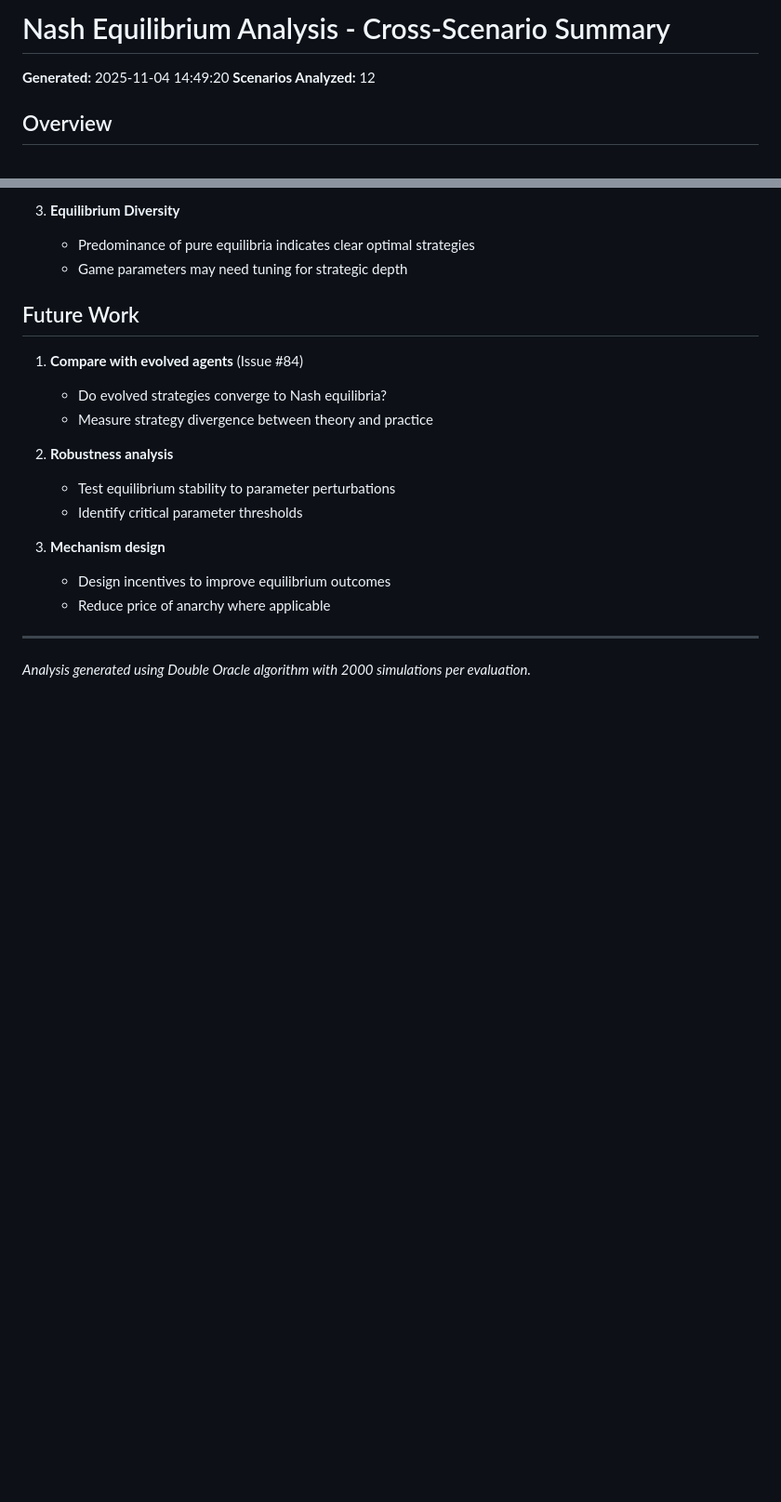
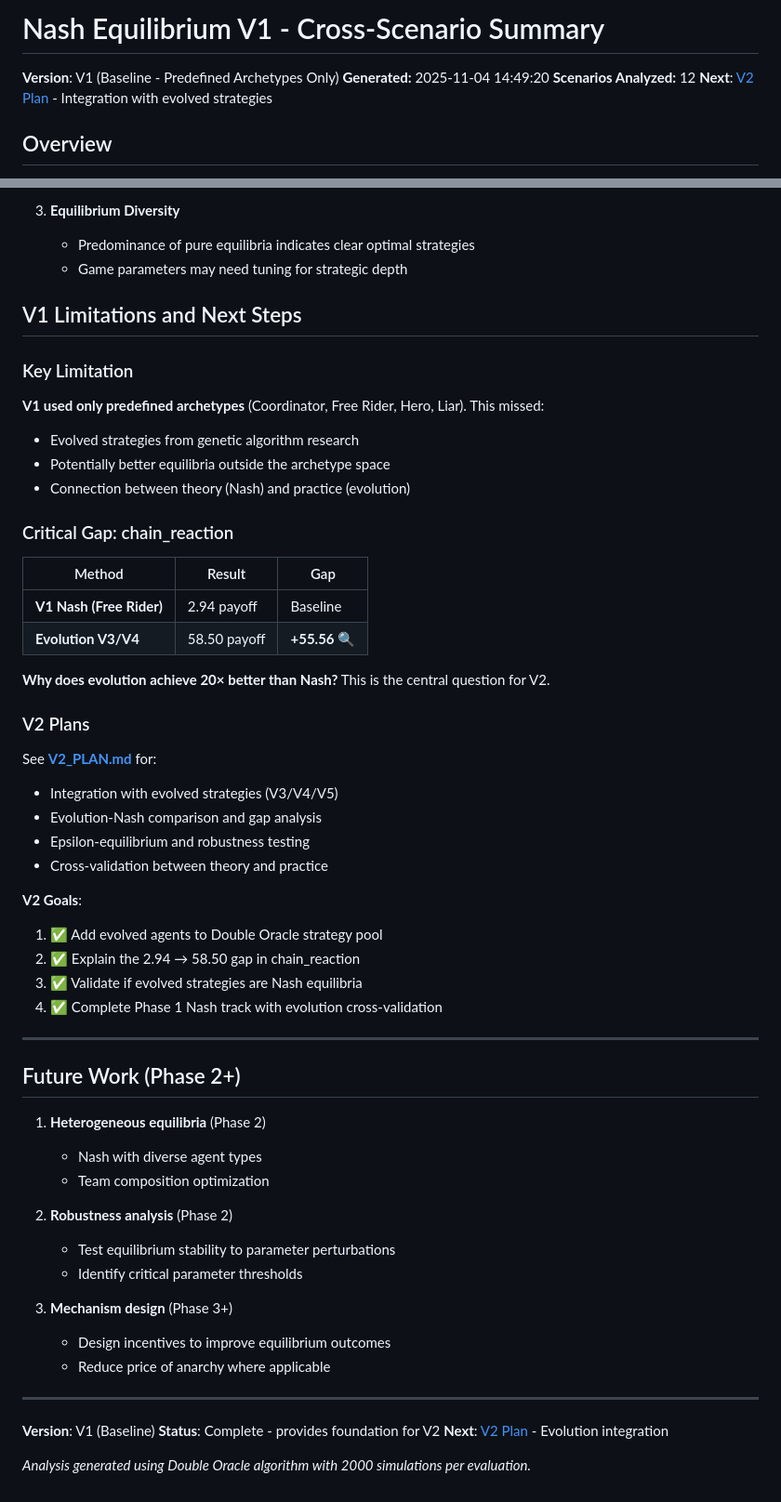
Before and after one commit to rjwalters/bucket-brigade, a Markdown page: experiments/nash/README.md, 2 parts joined by grey strips. Shown at 93% size. GitHub-like rendering; blank space fills up the shorter version.

```diff
--- a/experiments/nash/README.md
+++ b/experiments/nash/README.md
@@ -1,7 +1,9 @@
-# Nash Equilibrium Analysis - Cross-Scenario Summary
+# Nash Equilibrium V1 - Cross-Scenario Summary
 
+**Version**: V1 (Baseline - Predefined Archetypes Only)
 **Generated:** 2025-11-04 14:49:20
 **Scenarios Analyzed:** 12
+**Next**: [V2 Plan](./V2_PLAN.md) - Integration with evolved strategies
 
 ## Overview
 
@@ -178,20 +180,58 @@ Based on Nash equilibrium analysis:
    - Predominance of pure equilibria indicates clear optimal strategies
    - Game parameters may need tuning for strategic depth
 
-## Future Work
+## V1 Limitations and Next Steps
 
-1. **Compare with evolved agents** (Issue #84)
-   - Do evolved strategies converge to Nash equilibria?
-   - Measure strategy divergence between theory and practice
+### Key Limitation
 
-2. **Robustness analysis**
+**V1 used only predefined archetypes** (Coordinator, Free Rider, Hero, Liar). This missed:
+- Evolved strategies from genetic algorithm research
+- Potentially better equilibria outside the archetype space
+- Connection between theory (Nash) and practice (evolution)
+
+### Critical Gap: chain_reaction
+
+| Method | Result | Gap |
+|--------|--------|-----|
+| **V1 Nash (Free Rider)** | 2.94 payoff | Baseline |
+| **Evolution V3/V4** | 58.50 payoff | **+55.56** 🔍 |
+
+**Why does evolution achieve 20× better than Nash?** This is the central question for V2.
+
+### V2 Plans
+
+See **[V2_PLAN.md](./V2_PLAN.md)** for:
+- Integration with evolved strategies (V3/V4/V5)
+- Evolution-Nash comparison and gap analysis
+- Epsilon-equilibrium and robustness testing
+- Cross-validation between theory and practice
+
+**V2 Goals**:
+1. ✅ Add evolved agents to Double Oracle strategy pool
+2. ✅ Explain the 2.94 → 58.50 gap in chain_reaction
+3. ✅ Validate if evolved strategies are Nash equilibria
+4. ✅ Complete Phase 1 Nash track with evolution cross-validation
+
+---
+
+## Future Work (Phase 2+)
+
+1. **Heterogeneous equilibria** (Phase 2)
+   - Nash with diverse agent types
+   - Team composition optimization
+
+2. **Robustness analysis** (Phase 2)
    - Test equilibrium stability to parameter perturbations
    - Identify critical parameter thresholds
 
-3. **Mechanism design**
+3. **Mechanism design** (Phase 3+)
    - Design incentives to improve equilibrium outcomes
    - Reduce price of anarchy where applicable
 
 ---
 
+**Version**: V1 (Baseline)
+**Status**: Complete - provides foundation for V2
+**Next**: [V2 Plan](./V2_PLAN.md) - Evolution integration
+
 *Analysis generated using Double Oracle algorithm with 2000 simulations per evaluation.*
```
Also changed, not shown: experiments/nash/V2_PLAN.md (added, +375 -0 lines).
